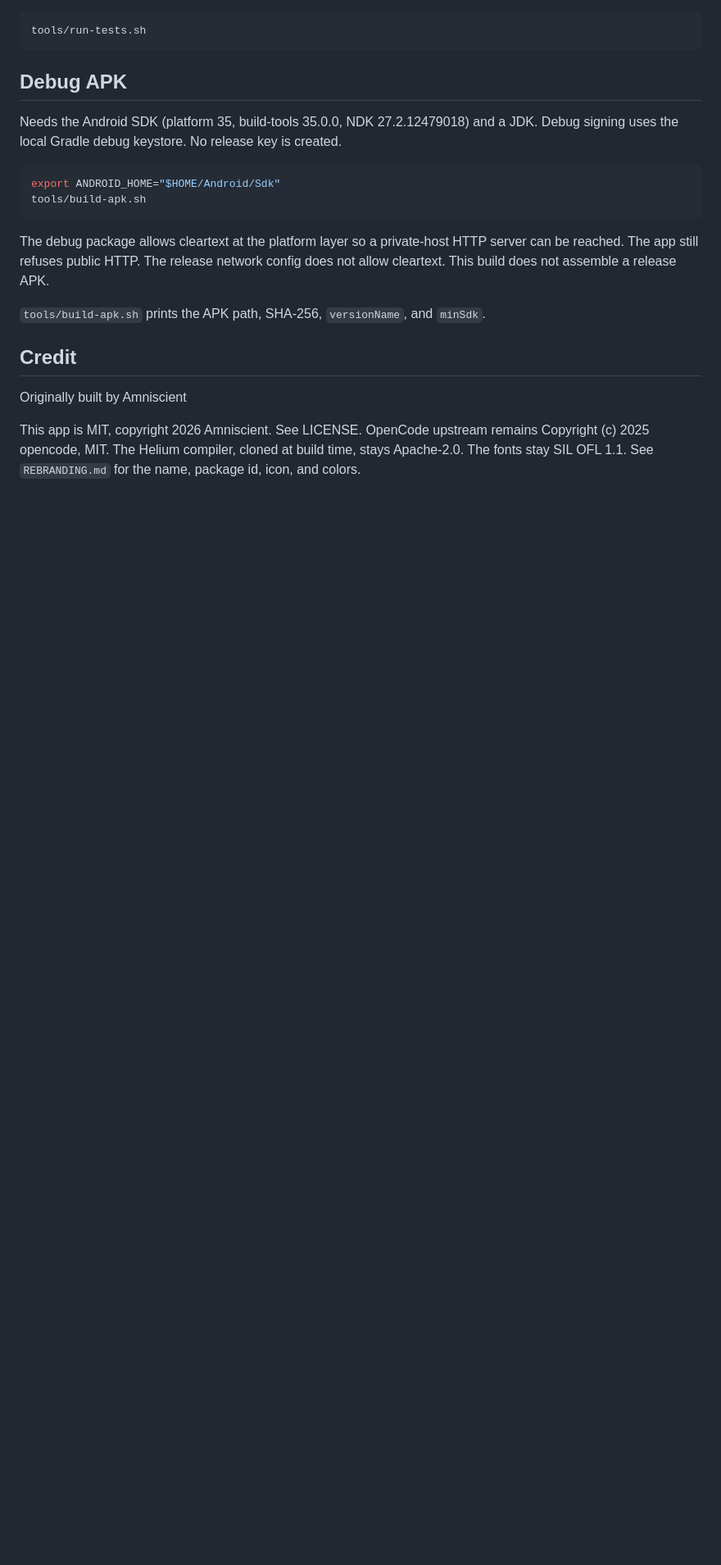
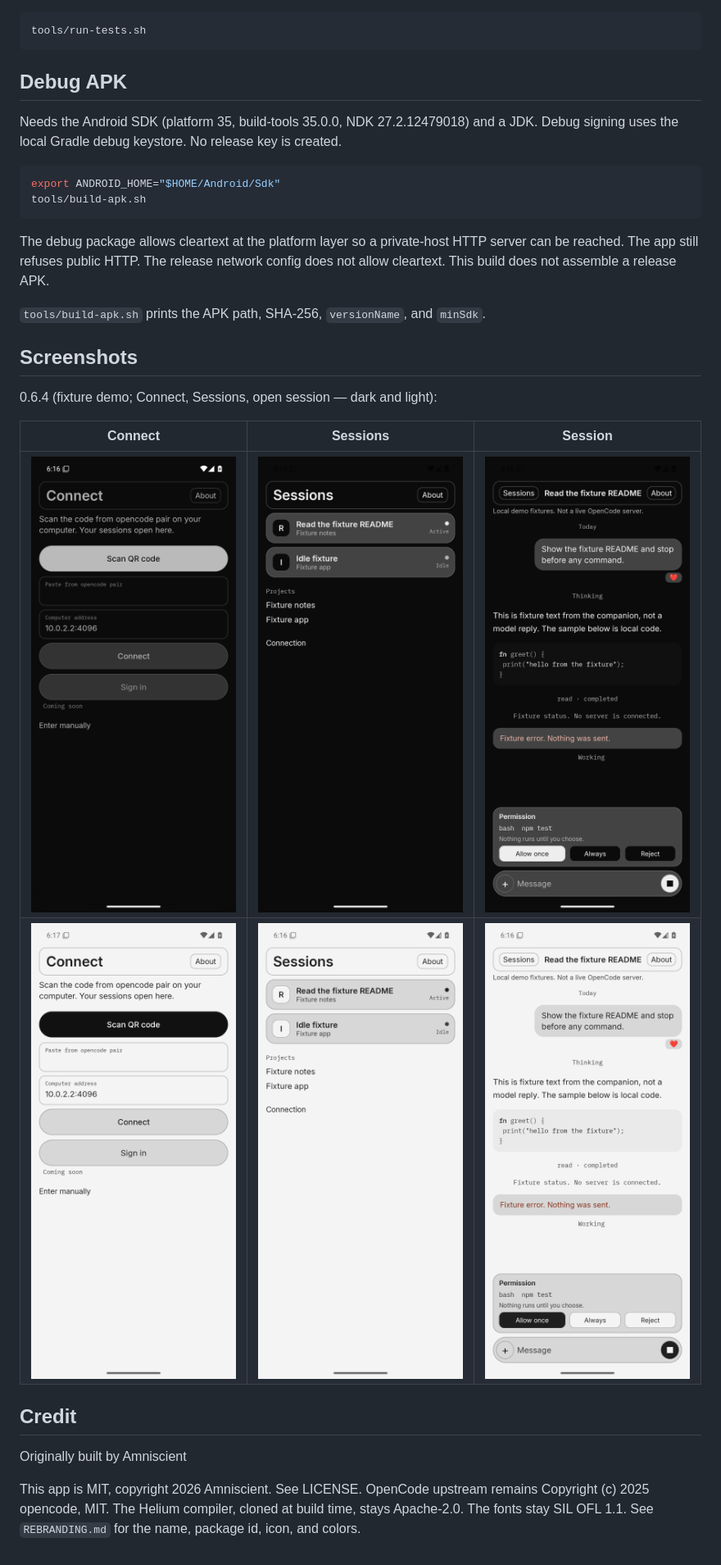
Before and after one commit to Amnibro/opencode-android-companion, a Markdown page: README.md, the part around the change. Shown at 82% size. GitHub-like rendering; pictures changed too: docs/screenshots/connect-dark.png (added), docs/screenshots/connect-light.png (added), docs/screenshots/session-dark.png (added); blank space fills up the shorter version.

Commit message:
docs: add 0.6.4 screenshots

```diff
--- a/README.md
+++ b/README.md
@@ -63,6 +63,16 @@ The debug package allows cleartext at the platform layer so a private-host HTTP
 
 `tools/build-apk.sh` prints the APK path, SHA-256, `versionName`, and `minSdk`.
 
+
+## Screenshots
+
+0.6.4 (fixture demo; Connect, Sessions, open session — dark and light):
+
+| Connect | Sessions | Session |
+|---|---|---|
+| ![Connect dark](docs/screenshots/connect-dark.png) | ![Sessions dark](docs/screenshots/sessions-dark.png) | ![Session dark](docs/screenshots/session-dark.png) |
+| ![Connect light](docs/screenshots/connect-light.png) | ![Sessions light](docs/screenshots/sessions-light.png) | ![Session light](docs/screenshots/session-light.png) |
+
 ## Credit
 
 Originally built by Amniscient
```
